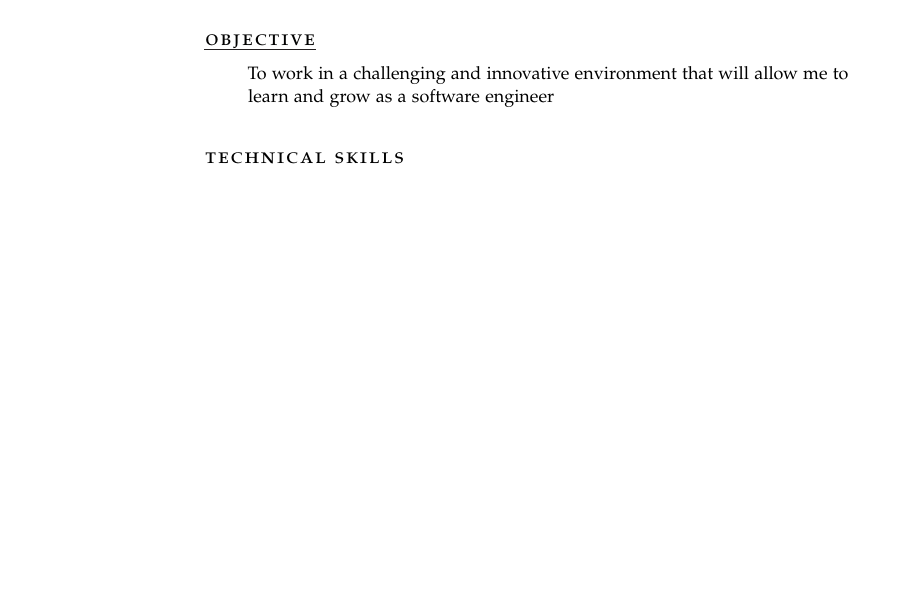
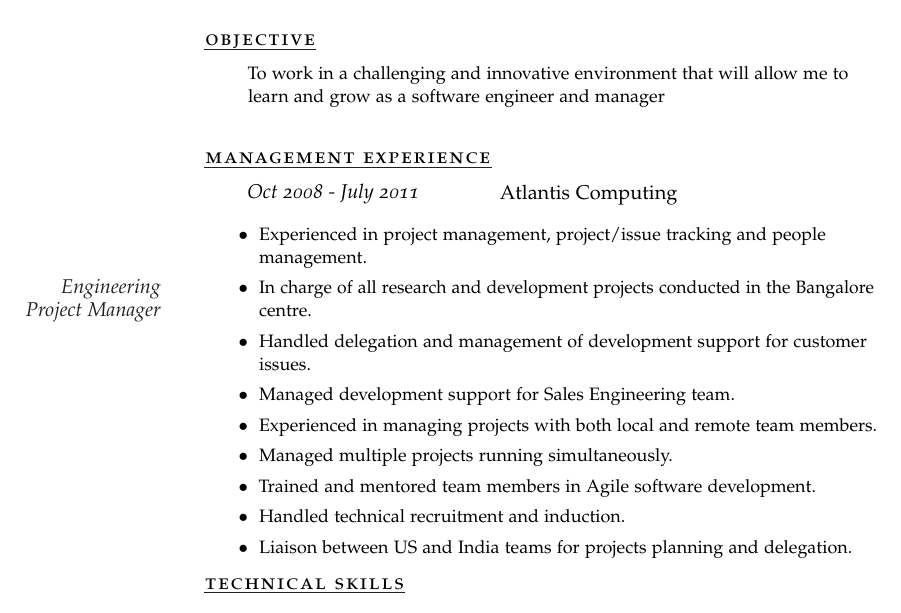
Before and after one commit to develmj/resume, a LaTeX CV (Resume.tex): part of page 1 of 2 before the commit and part of page 1 of 3 after it, cut so that both start at the same text, the shorter picture padded with empty space. Compiled offline with pdfLaTeX.

Commit message:
Starting afresh

```diff
--- a/Resume.tex
+++ b/Resume.tex
@@ -38,8 +38,34 @@
 \vspace{0.5em}
 
 \Description{To work in a challenging and innovative environment that will allow me
-to learn and grow as a software engineer}
+to learn and grow as a software engineer and manager}
 \vspace{1.5em}
+
+\noindent\spacedlowsmallcaps{\ul{Management Experience}}
+\vspace{0.5em}
+
+\NewWorkExperience{\small{Oct 2008 - July 2011}}{\small{Atlantis
+    Computing}}{}
+
+\Description{
+\begin{itemize}
+  \item[\footnotesize$\bullet$] Experienced in project management,
+    project/issue tracking and people management.
+  \item[\footnotesize$\bullet$] In charge of all research and\MarginDate{Engineering Project Manager}
+    development projects conducted in the Bangalore centre.
+  \item[\footnotesize$\bullet$] Handled delegation and management of
+    development support for customer issues.
+  \item[\footnotesize$\bullet$] Managed development support for Sales
+    Engineering team.
+  \item[\footnotesize$\bullet$] Experienced in managing projects with both local and remote team members.
+  \item[\footnotesize$\bullet$] Managed multiple projects running simultaneously.
+  \item[\footnotesize$\bullet$] Trained and mentored team members in
+    Agile software development.
+  \item[\footnotesize$\bullet$] Handled technical recruitment and induction.
+  \item[\footnotesize$\bullet$] Liaison between US and India teams for projects planning and delegation.
+
+\end{itemize}
+}
 
 \noindent\spacedlowsmallcaps{\ul{Technical Skills}}
 \vspace{0.5em}
```
Also changed, not shown: Resume.pdf.
